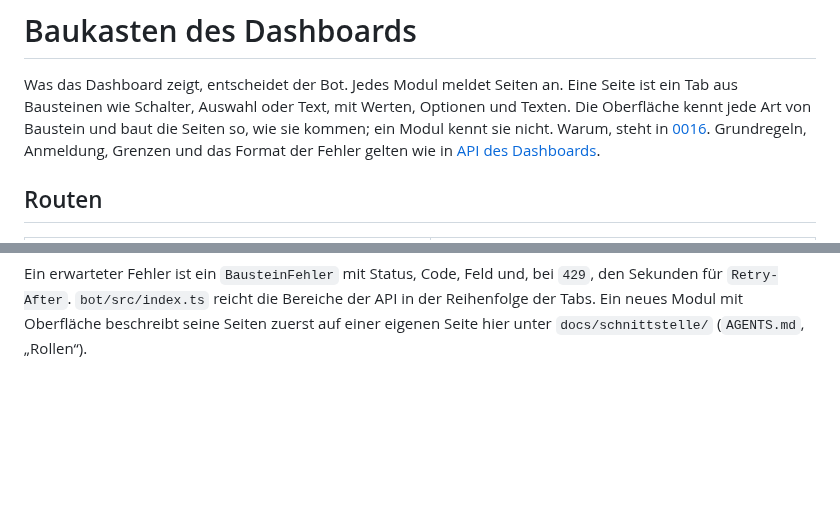
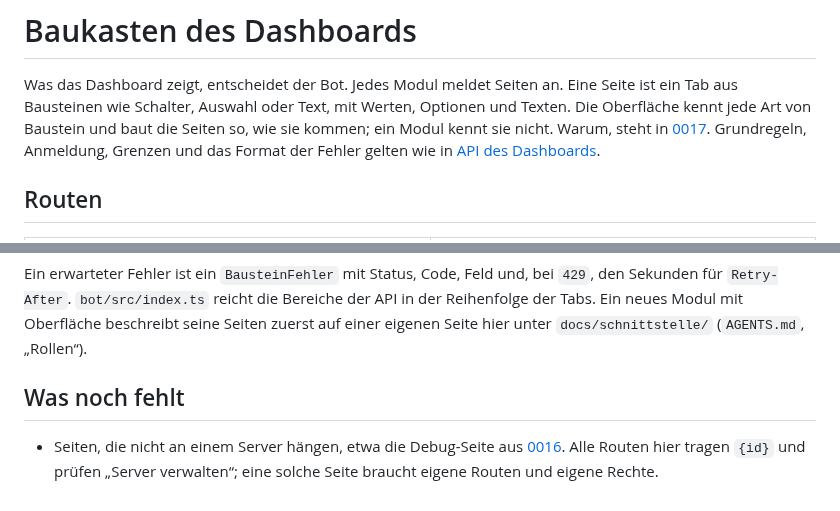
Before and after one commit to VonNekyia/discord-bot, a Markdown page: docs/schnittstelle/baukasten.md, 2 parts joined by grey strips. Drawn GitHub-style; blank space fills up the shorter version.

Commit message:
Baukasten: Entscheidung als 0017, 0016 ist vergeben; Seiten ohne Server fehlen noch
Co-Authored-By: Claude Opus 5.5 <noreply@anthropic.com>
Claude-Session: https://claude.ai/code/session_01PvmkMbnZ6Px3m1W27Fjde3

```diff
--- a/docs/schnittstelle/baukasten.md
+++ b/docs/schnittstelle/baukasten.md
@@ -15,7 +15,7 @@ an. Eine Seite ist ein Tab aus Bausteinen wie Schalter, Auswahl oder Text,
 mit Werten, Optionen und Texten. Die Oberfläche kennt jede Art von
 Baustein und baut die Seiten so, wie sie kommen; ein Modul kennt sie
 nicht. Warum, steht in
-[0016](../entscheidungen/0016-dashboard-als-baukasten.md). Grundregeln,
+[0017](../entscheidungen/0017-dashboard-als-baukasten.md). Grundregeln,
 Anmeldung, Grenzen und das Format der Fehler gelten wie in
 [API des Dashboards](api.md).
 
@@ -195,3 +195,10 @@ bei `429`, den Sekunden für `Retry-After`. `bot/src/index.ts` reicht die
 Bereiche der API in der Reihenfolge der Tabs. Ein neues Modul mit
 Oberfläche beschreibt seine Seiten zuerst auf einer eigenen Seite hier
 unter `docs/schnittstelle/` (`AGENTS.md`, „Rollen“).
+
+## Was noch fehlt
+
+- Seiten, die nicht an einem Server hängen, etwa die Debug-Seite aus
+  [0016](../entscheidungen/0016-debug-im-speicher-fuer-den-eigentuemer.md).
+  Alle Routen hier tragen `{id}` und prüfen „Server verwalten“; eine
+  solche Seite braucht eigene Routen und eigene Rechte.
```
Also changed, not shown: docs/entscheidungen/0017-dashboard-als-baukasten.md (renamed from docs/entscheidungen/0016-dashboard-als-baukasten.md, +2 -2 lines).
